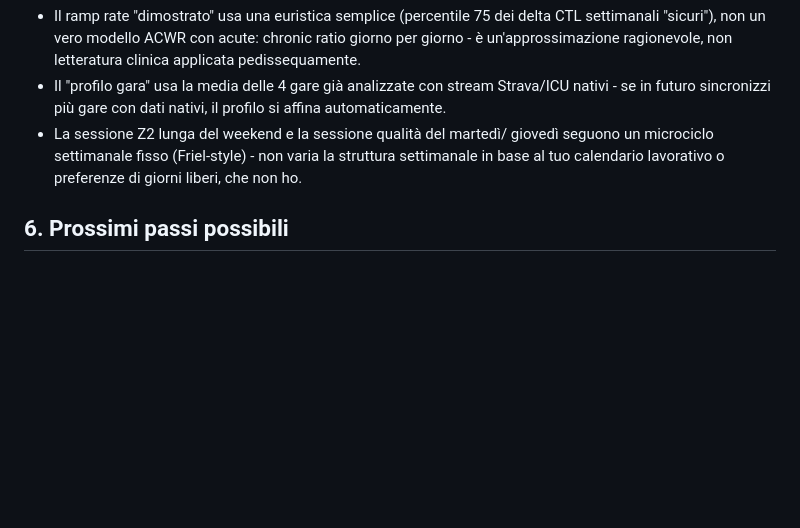
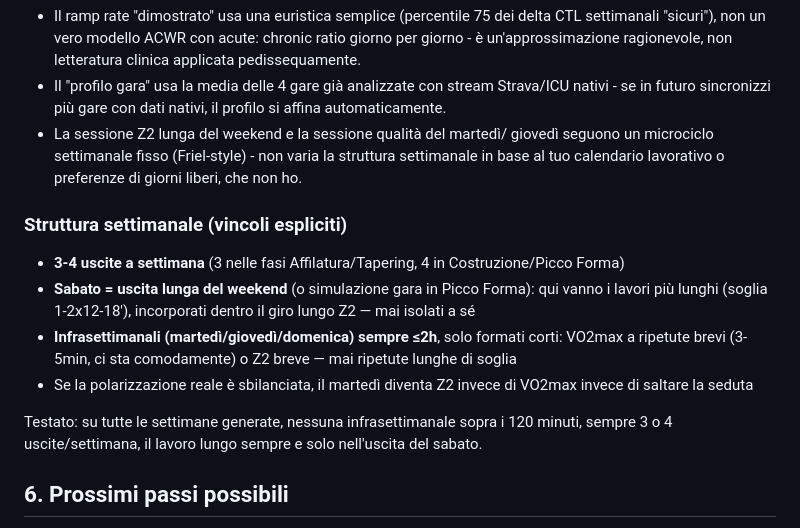
Before and after one commit to lucasacchetti91/closethegap, a Markdown page: closethegap/README.md, the part around the change. Rendered like a GitHub page; blank space fills up the shorter version.

```diff
--- a/closethegap/README.md
+++ b/closethegap/README.md
@@ -238,6 +238,22 @@ settembre resta sempre l'evento fisso finale corretto.
   varia la struttura settimanale in base al tuo calendario lavorativo o
   preferenze di giorni liberi, che non ho.
 
+### Struttura settimanale (vincoli espliciti)
+- **3-4 uscite a settimana** (3 nelle fasi Affilatura/Tapering, 4 in
+  Costruzione/Picco Forma)
+- **Sabato = uscita lunga del weekend** (o simulazione gara in Picco
+  Forma): qui vanno i lavori più lunghi (soglia 1-2x12-18'), incorporati
+  dentro il giro lungo Z2 — mai isolati a sé
+- **Infrasettimanali (martedì/giovedì/domenica) sempre ≤2h**, solo
+  formati corti: VO2max a ripetute brevi (3-5min, ci sta comodamente) o
+  Z2 breve — mai ripetute lunghe di soglia
+- Se la polarizzazione reale è sbilanciata, il martedì diventa Z2 invece
+  di VO2max invece di saltare la seduta
+
+Testato: su tutte le settimane generate, nessuna infrasettimanale sopra
+i 120 minuti, sempre 3 o 4 uscite/settimana, il lavoro lungo sempre e
+solo nell'uscita del sabato.
+
 ## 6. Prossimi passi possibili
 - Costruire il Cloudflare Worker OAuth per Strava e rendere W'bal/Decoupling
   reali automatici su ogni sync, non solo sulle 4 uscite pre-calcolate.
```
